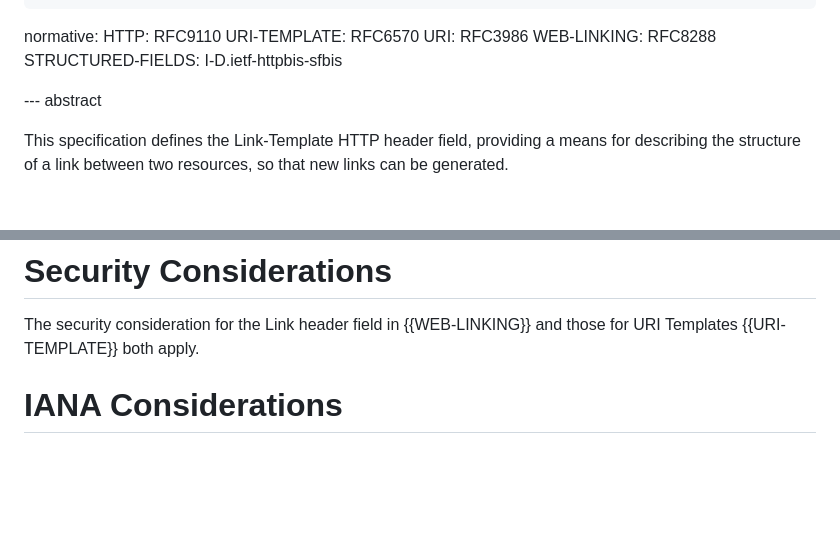
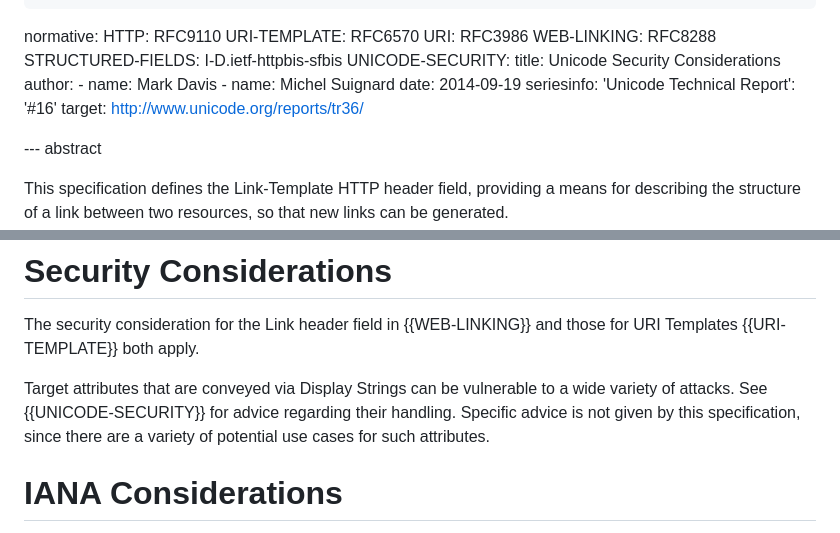
Before and after one commit to ietf-wg-httpapi/link-template, a Markdown page: draft-ietf-httpapi-link-template.md, 2 parts joined by grey strips. Drawn GitHub-style; blank space fills up the shorter version.

Commit message:
Talk about unicode security considerations

```diff
--- a/draft-ietf-httpapi-link-template.md
+++ b/draft-ietf-httpapi-link-template.md
@@ -39,7 +39,15 @@ normative:
   URI: RFC3986
   WEB-LINKING: RFC8288
   STRUCTURED-FIELDS: I-D.ietf-httpbis-sfbis
-
+  UNICODE-SECURITY:
+    title: Unicode Security Considerations
+    author:
+    - name: Mark Davis
+    - name: Michel Suignard
+    date: 2014-09-19
+    seriesinfo:
+      'Unicode Technical Report': '#16'
+    target: http://www.unicode.org/reports/tr36/
 
 --- abstract
 
@@ -134,6 +142,9 @@ Link-Template: "/widgets/{widget_id}";
 
 The security consideration for the Link header field in {{WEB-LINKING}} and those for URI Templates {{URI-TEMPLATE}} both apply.
 
+Target attributes that are conveyed via Display Strings can be vulnerable to a wide variety of attacks. See {{UNICODE-SECURITY}} for advice regarding their handling. Specific advice is not given by this specification, since there are a variety of potential use cases for such attributes.
+
+
 # IANA Considerations
 
 This specification enters the "Link-Template" into the Hypertext Transfer Protocol (HTTP) Field Name Registry.
```
